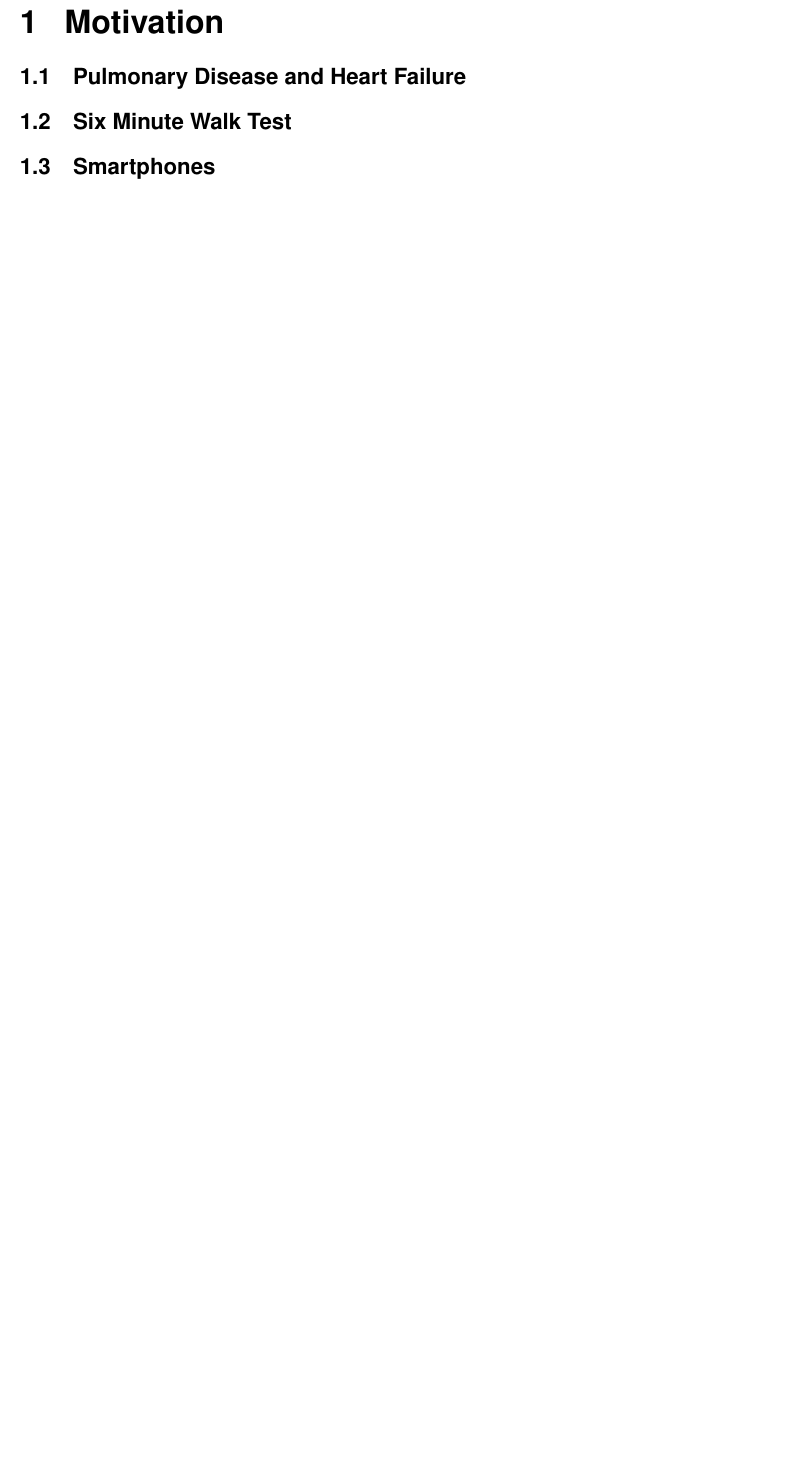
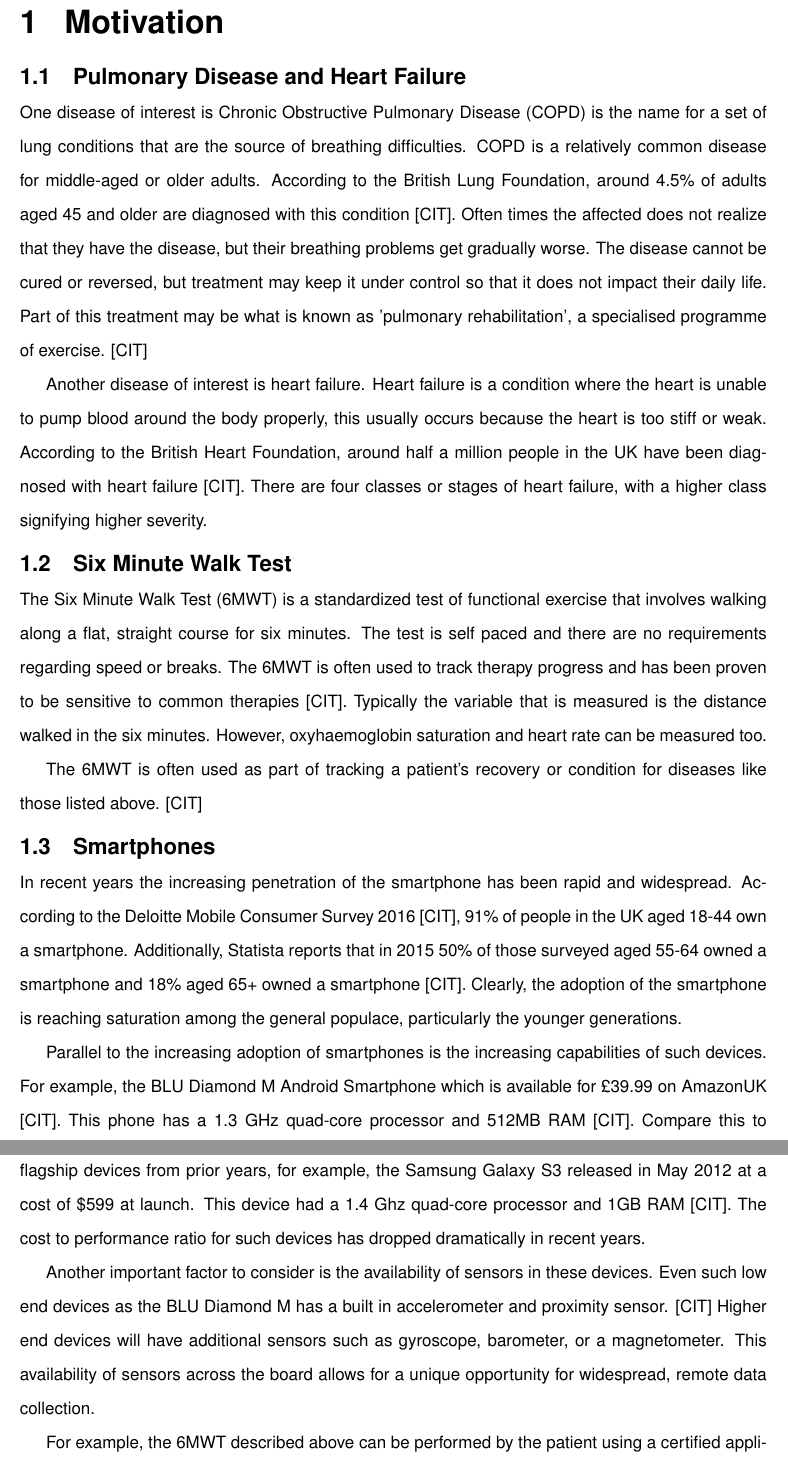
Before and after one commit to Oxford-step-counter/report, a LaTeX thesis (report.tex, which reads Text/introduction.tex): part of page 6 of 37 before the commit and two parts of pages 6 and 7 of 38 after it, the two joined at a grey line, cut so that both start at the same text, the shorter picture padded with empty space. Compiled offline with pdfLaTeX.

Commit message:
chg: Finished motivation section

```diff
--- a/Text/introduction.tex
+++ b/Text/introduction.tex
@@ -4,9 +4,25 @@
 
         \section{Pulmonary Disease and Heart Failure}
 
+            One disease of interest is Chronic Obstructive Pulmonary Disease (COPD) is the name for a set of lung conditions that are the source of breathing difficulties. COPD is a relatively common disease for middle-aged or older adults. According to the British Lung Foundation, around 4.5\% of adults aged 45 and older are diagnosed with this condition [CIT]. Often times the affected does not realize that they have the disease, but their breathing problems get gradually worse. The disease cannot be cured or reversed, but treatment may keep it under control so that it does not impact their daily life. Part of this treatment may be what is known as 'pulmonary rehabilitation', a specialised programme of exercise. [CIT]
+
+            Another disease of interest is heart failure. Heart failure is a condition where the heart is unable to pump blood around the body properly, this usually occurs because the heart is too stiff or weak. According to the British Heart Foundation, around half a million people in the UK have been diagnosed with heart failure [CIT]. There are four classes or stages of heart failure, with a higher class signifying higher severity.
+
         \section{Six Minute Walk Test}
 
+            The Six Minute Walk Test (6MWT) is a standardized test of functional exercise that involves walking along a flat, straight course for six minutes. The test is self paced and there are no requirements regarding speed or breaks. The 6MWT is often used to track therapy progress and has been proven to be sensitive to common therapies [CIT]. Typically the variable that is measured is the distance walked in the six minutes. However, oxyhaemoglobin saturation and heart rate can be measured too.
+
+            The 6MWT is often used as part of tracking a patient's recovery or condition for diseases like those listed above. [CIT]
+
         \section{Smartphones}
+
+            In recent years the increasing penetration of the smartphone has been rapid and widespread. According to the Deloitte Mobile Consumer Survey 2016 [CIT], 91\% of people in the UK aged 18-44 own a smartphone. Additionally, Statista reports that in 2015 50\% of those surveyed aged 55-64 owned a smartphone and 18\% aged 65+ owned a smartphone [CIT]. Clearly, the adoption of the smartphone is reaching saturation among the general populace, particularly the younger generations.
+
+            Parallel to the increasing adoption of smartphones is the increasing capabilities of such devices. For example, the BLU Diamond M Android Smartphone which is available for \textsterling39.99 on AmazonUK [CIT]. This phone has a 1.3 GHz quad-core processor and 512MB RAM [CIT]. Compare this to flagship devices from prior years, for example, the Samsung Galaxy S3 released in May 2012 at a cost of \$599 at launch. This device had a 1.4 Ghz quad-core processor and 1GB RAM [CIT]. The cost to performance ratio for such devices has dropped dramatically in recent years.
+
+            Another important factor to consider is the availability of sensors in these devices. Even such low end devices as the BLU Diamond M has a built in accelerometer and proximity sensor. [CIT] Higher end devices will have additional sensors such as gyroscope, barometer, or a magnetometer. This availability of sensors across the board allows for a unique opportunity for widespread, remote data collection.
+
+            For example, the 6MWT described above can be performed by the patient using a certified application that counts the steps automatically. This is far easily and less costly than having the patient attend a testing center to record these results.
 
     \chapter{Objectives}
 
```
